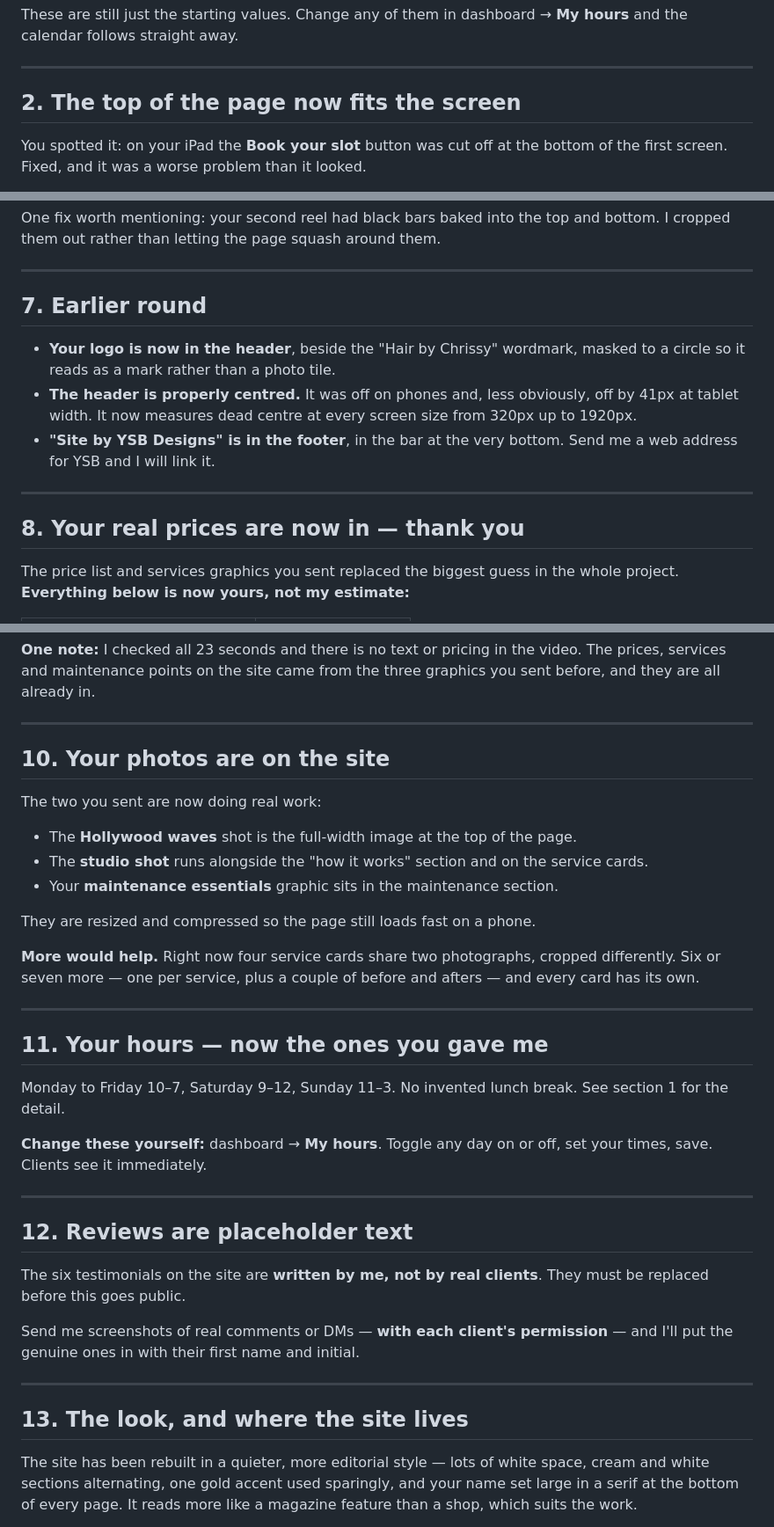
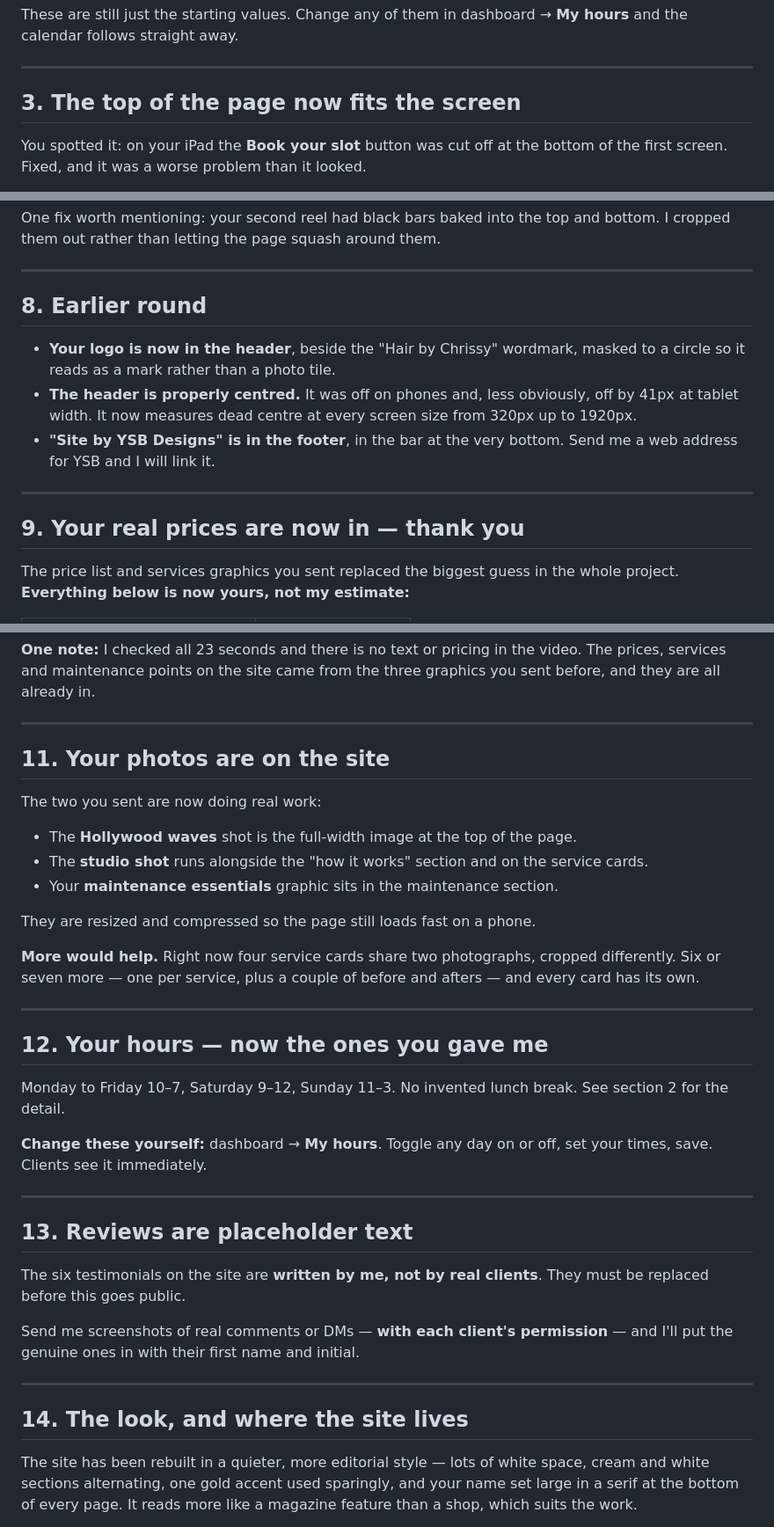
Before and after one commit to yameenbux/Hairbychrissy, a Markdown page: CLIENT-NOTES.md, 3 parts joined by grey strips. Shown at 88% size. GitHub-like rendering.

```diff
--- a/CLIENT-NOTES.md
+++ b/CLIENT-NOTES.md
@@ -70,7 +91,7 @@ These are still just the starting values. Change any of them in dashboard →
 
 ---
 
-## 2. The top of the page now fits the screen
+## 3. The top of the page now fits the screen
 
 You spotted it: on your iPad the **Book your slot** button was cut off at the
 bottom of the first screen. Fixed, and it was a worse problem than it looked.
@@ -261,7 +282,7 @@ bottom. I cropped them out rather than letting the page squash around them.
 
 ---
 
-## 7. Earlier round
+## 8. Earlier round
 
 - **Your logo is now in the header**, beside the "Hair by Chrissy" wordmark,
   masked to a circle so it reads as a mark rather than a photo tile.
@@ -273,7 +294,7 @@ bottom. I cropped them out rather than letting the page squash around them.
 
 ---
 
-## 8. Your real prices are now in — thank you
+## 9. Your real prices are now in — thank you
 
 The price list and services graphics you sent replaced the biggest guess in the
 whole project. **Everything below is now yours, not my estimate:**
@@ -339,7 +360,7 @@ three graphics you sent before, and they are all already in.
 
 ---
 
-## 10. Your photos are on the site
+## 11. Your photos are on the site
 
 The two you sent are now doing real work:
 
@@ -356,17 +377,17 @@ afters — and every card has its own.
 
 ---
 
-## 11. Your hours — now the ones you gave me
+## 12. Your hours — now the ones you gave me
 
 Monday to Friday 10–7, Saturday 9–12, Sunday 11–3. No invented lunch break.
-See section 1 for the detail.
+See section 2 for the detail.
 
 **Change these yourself:** dashboard → **My hours**. Toggle any day on or off,
 set your times, save. Clients see it immediately.
 
 ---
 
-## 12. Reviews are placeholder text
+## 13. Reviews are placeholder text
 
 The six testimonials on the site are **written by me, not by real clients**.
 They must be replaced before this goes public.
@@ -376,7 +397,7 @@ and I'll put the genuine ones in with their first name and initial.
 
 ---
 
-## 13. The look, and where the site lives
+## 14. The look, and where the site lives
 
 The site has been rebuilt in a quieter, more editorial style — lots of white
 space, cream and white sections alternating, one gold accent used sparingly, and
```
Also changed, not shown: other parts of CLIENT-NOTES.md (+45 -21 lines), README.md (+29 -5 lines).
